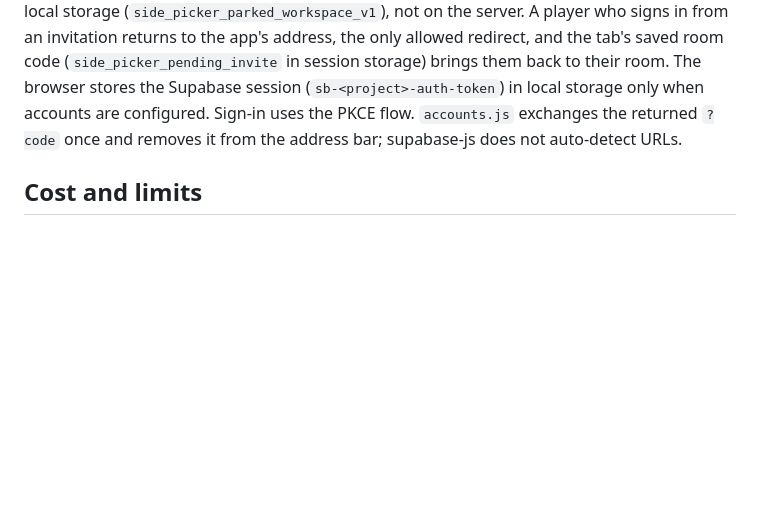
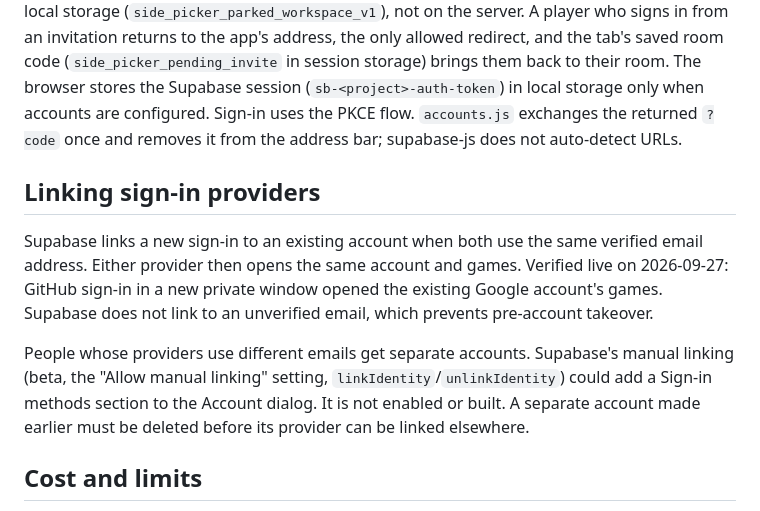
Before and after one commit to ampercival/side-picker, a Markdown page: docs/ACCOUNTS.md, the part around the change. GitHub-like rendering; blank space fills up the shorter version.

Commit message:
Record live GitHub sign-in and automatic account linking
Co-Authored-By: Claude Opus 5.5 <noreply@anthropic.com>

```diff
--- a/docs/ACCOUNTS.md
+++ b/docs/ACCOUNTS.md
@@ -47,6 +47,12 @@ Every organizer request takes a per-workspace advisory lock, whichever key is us
 
 The raw organizer key sent to `attach`/`merge`/`forget_device`, or the invitation sent to `save_invite`, is proof only and is never stored. Invitations live in `side_picker_private.account_invitations` (RLS on, no policies), which cascades when the session or the account is deleted. Saved games set aside at sign-in are kept in the browser's local storage (`side_picker_parked_workspace_v1`), not on the server. A player who signs in from an invitation returns to the app's address, the only allowed redirect, and the tab's saved room code (`side_picker_pending_invite` in session storage) brings them back to their room. The browser stores the Supabase session (`sb-<project>-auth-token`) in local storage only when accounts are configured. Sign-in uses the PKCE flow. `accounts.js` exchanges the returned `?code` once and removes it from the address bar; supabase-js does not auto-detect URLs.
 
+## Linking sign-in providers
+
+Supabase links a new sign-in to an existing account when both use the same verified email address. Either provider then opens the same account and games. Verified live on 2026-09-27: GitHub sign-in in a new private window opened the existing Google account's games. Supabase does not link to an unverified email, which prevents pre-account takeover.
+
+People whose providers use different emails get separate accounts. Supabase's manual linking (beta, the "Allow manual linking" setting, `linkIdentity`/`unlinkIdentity`) could add a Sign-in methods section to the Account dialog. It is not enabled or built. A separate account made earlier must be deleted before its provider can be linked elsewhere.
+
 ## Cost and limits
 
 - Supabase Free includes 50,000 monthly active sign-ins and social providers. Google, Discord, and GitHub sign-in are free. No email service is needed.
```
Also changed, not shown: docs/IMPROVEMENT_PLAN.md (+3 -2 lines).
